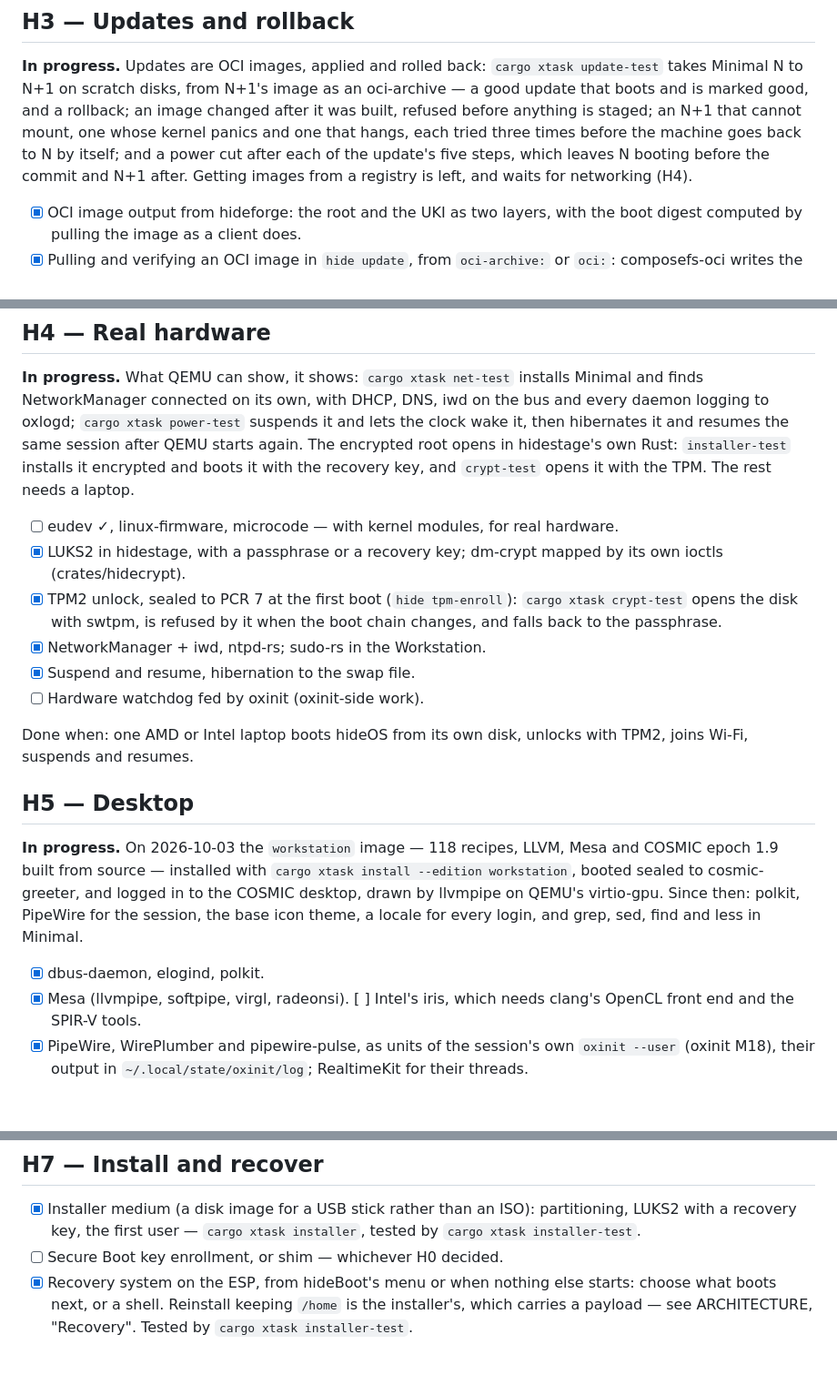
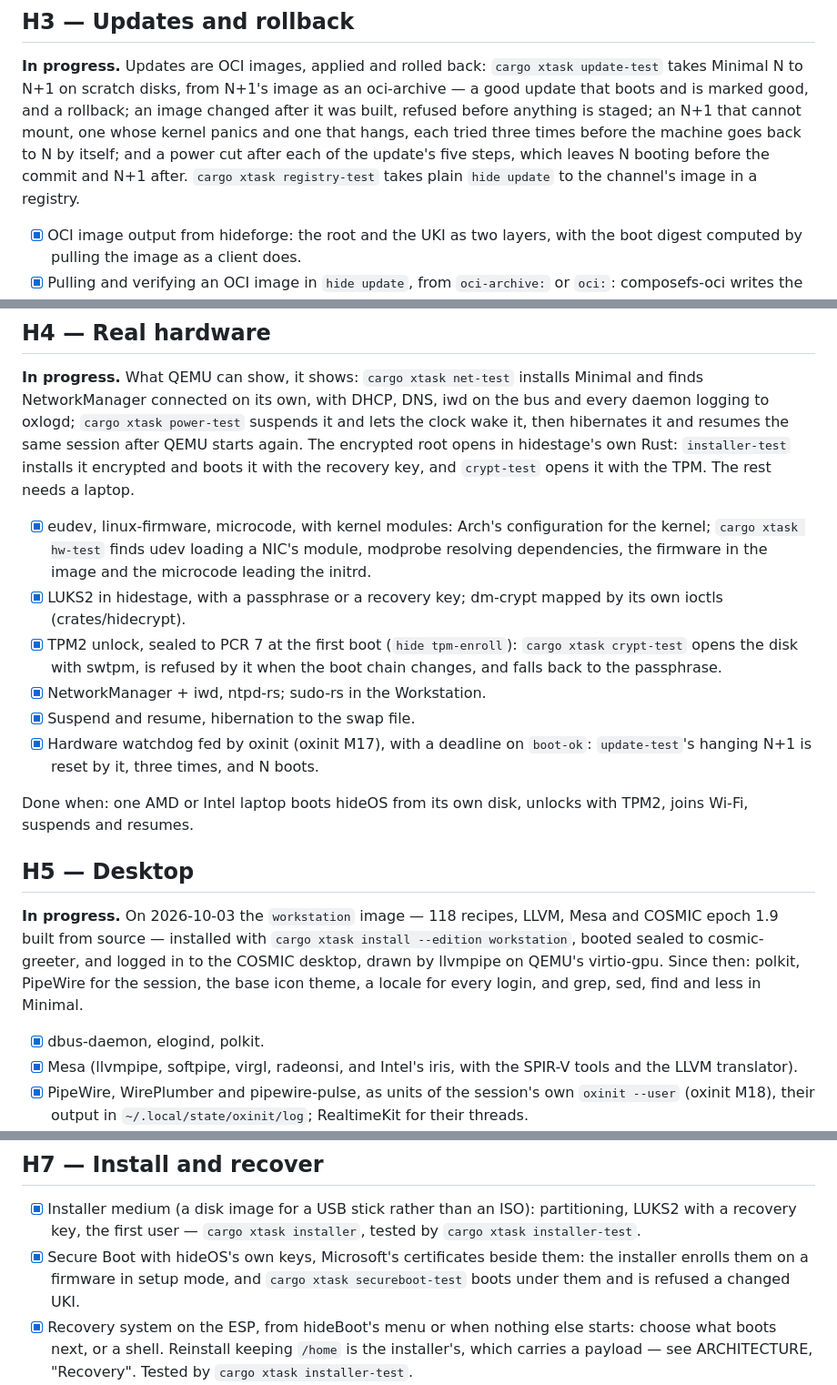
Before and after one commit to youhide/hideOS, a Markdown page: ROADMAP.md, 3 parts joined by grey strips. Shown at 91% size. Drawn GitHub-style; blank space fills up the shorter version.

Commit message:
ROADMAP: what the tests verified — modules and firmware, the watchdog, iris, Secure Boot, the registry

```diff
--- a/ROADMAP.md
+++ b/ROADMAP.md
@@ -111,8 +111,9 @@ good, and a rollback; an image changed after it was built, refused before
 anything is staged; an N+1 that cannot mount, one whose kernel panics and
 one that hangs, each tried three times before the machine goes back to N
 by itself; and a power cut after each of the update's five steps, which
-leaves N booting before the commit and N+1 after. Getting images from a
-registry is left, and waits for networking (H4).
+leaves N booting before the commit and N+1 after. `cargo xtask
+registry-test` takes plain `hide update` to the channel's image in a
+registry.
 
 - [x] OCI image output from hideforge: the root and the UKI as two layers,
       with the boot digest computed by pulling the image as a client does.
@@ -145,8 +146,10 @@ in hidestage's own Rust: `installer-test` installs it encrypted and boots it
 with the recovery key, and `crypt-test` opens it with the TPM. The rest
 needs a laptop.
 
-- [ ] eudev ✓, linux-firmware, microcode — with kernel modules, for real
-      hardware.
+- [x] eudev, linux-firmware, microcode, with kernel modules: Arch's
+      configuration for the kernel; `cargo xtask hw-test` finds udev loading
+      a NIC's module, modprobe resolving dependencies, the firmware in the
+      image and the microcode leading the initrd.
 - [x] LUKS2 in hidestage, with a passphrase or a recovery key; dm-crypt
       mapped by its own ioctls (crates/hidecrypt).
 - [x] TPM2 unlock, sealed to PCR 7 at the first boot (`hide tpm-enroll`):
@@ -154,7 +157,9 @@ needs a laptop.
       when the boot chain changes, and falls back to the passphrase.
 - [x] NetworkManager + iwd, ntpd-rs; sudo-rs in the Workstation.
 - [x] Suspend and resume, hibernation to the swap file.
-- [ ] Hardware watchdog fed by oxinit (oxinit-side work).
+- [x] Hardware watchdog fed by oxinit (oxinit M17), with a deadline on
+      `boot-ok`: `update-test`'s hanging N+1 is reset by it, three times,
+      and N boots.
 
 Done when: one AMD or Intel laptop boots hideOS from its own disk, unlocks with
 TPM2, joins Wi-Fi, suspends and resumes.
@@ -169,8 +174,8 @@ icon theme, a locale for every login, and grep, sed, find and less in
 Minimal.
 
 - [x] dbus-daemon, elogind, polkit.
-- [x] Mesa (llvmpipe, softpipe, virgl, radeonsi). [ ] Intel's iris, which
-      needs clang's OpenCL front end and the SPIR-V tools.
+- [x] Mesa (llvmpipe, softpipe, virgl, radeonsi, and Intel's iris, with
+      the SPIR-V tools and the LLVM translator).
 - [x] PipeWire, WirePlumber and pipewire-pulse, as units of the session's
       own `oxinit --user` (oxinit M18), their output in
       `~/.local/state/oxinit/log`; RealtimeKit for their threads.
@@ -214,7 +219,10 @@ reaching for another machine. CI boots to the greeter and logs in.
 - [x] Installer medium (a disk image for a USB stick rather than an ISO):
       partitioning, LUKS2 with a recovery key, the first user —
       `cargo xtask installer`, tested by `cargo xtask installer-test`.
-- [ ] Secure Boot key enrollment, or shim — whichever H0 decided.
+- [x] Secure Boot with hideOS's own keys, Microsoft's certificates beside
+      them: the installer enrolls them on a firmware in setup mode, and
+      `cargo xtask secureboot-test` boots under them and is refused a
+      changed UKI.
 - [x] Recovery system on the ESP, from hideBoot's menu or when nothing else
       starts: choose what boots next, or a shell. Reinstall keeping `/home`
       is the installer's, which carries a payload — see ARCHITECTURE,
```
